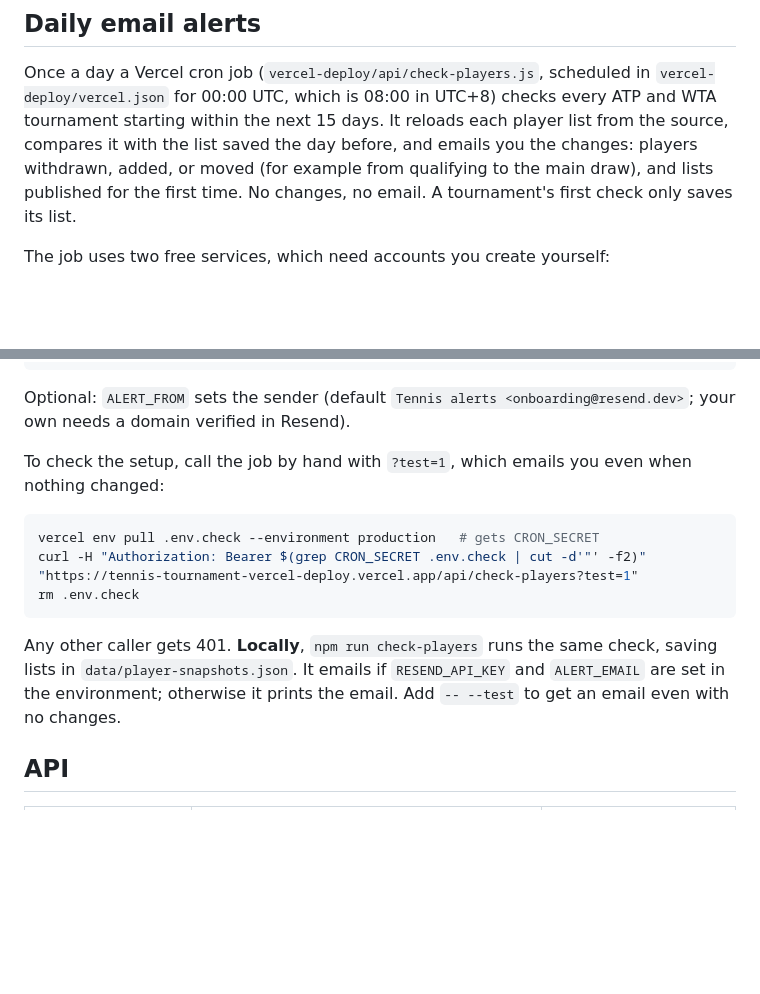
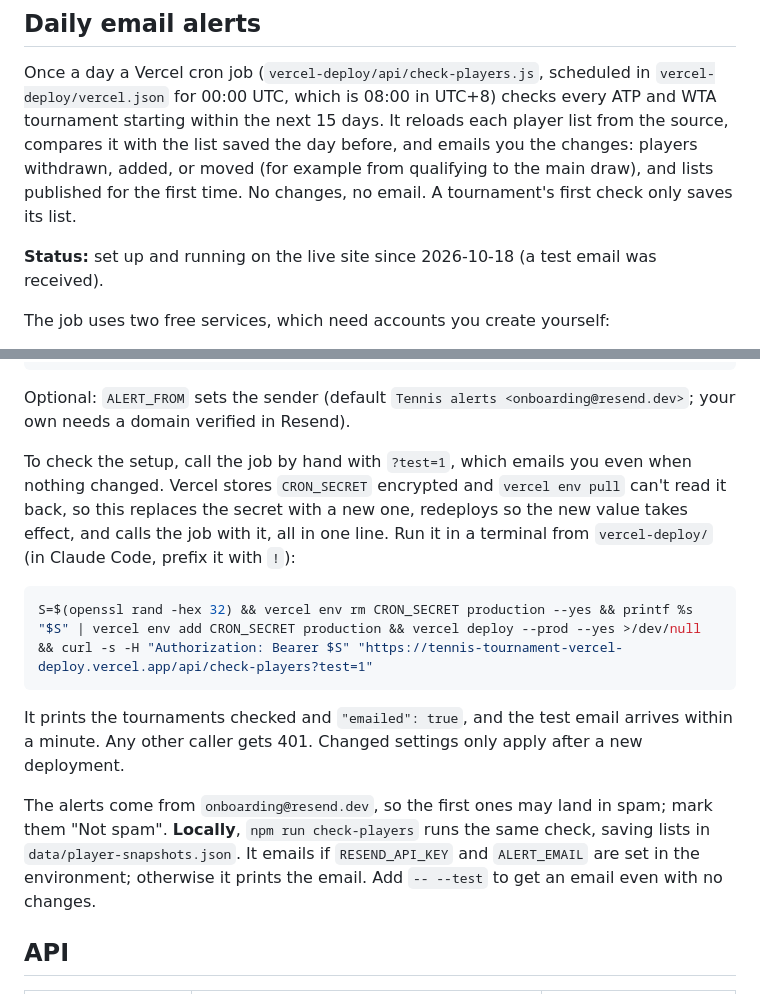
Before and after one commit to miaolin/tennis-tournament, a Markdown page: README.md, 2 parts joined by grey strips. GitHub-like rendering; blank space fills up the shorter version.

Commit message:
Update changelog and README for the live email alerts
Co-Authored-By: Claude Opus 5.5 <noreply@anthropic.com>

````diff
--- a/README.md
+++ b/README.md
@@ -76,6 +76,8 @@ The local server applies changes on the next page reload. To publish them to the
 
 Once a day a Vercel cron job (`vercel-deploy/api/check-players.js`, scheduled in `vercel-deploy/vercel.json` for 00:00 UTC, which is 08:00 in UTC+8) checks every ATP and WTA tournament starting within the next 15 days. It reloads each player list from the source, compares it with the list saved the day before, and emails you the changes: players withdrawn, added, or moved (for example from qualifying to the main draw), and lists published for the first time. No changes, no email. A tournament's first check only saves its list.
 
+**Status:** set up and running on the live site since 2026-10-18 (a test email was received).
+
 The job uses two free services, which need accounts you create yourself:
 
 1. **Resend** (sends the email): sign up at https://resend.com with the address that should receive the alerts, then create an API key. Without your own verified domain, Resend only delivers to the address of your Resend account.
@@ -93,15 +95,15 @@ vercel --prod
 
 Optional: `ALERT_FROM` sets the sender (default `Tennis alerts <onboarding@resend.dev>`; your own needs a domain verified in Resend).
 
-To check the setup, call the job by hand with `?test=1`, which emails you even when nothing changed:
+To check the setup, call the job by hand with `?test=1`, which emails you even when nothing changed. Vercel stores `CRON_SECRET` encrypted and `vercel env pull` can't read it back, so this replaces the secret with a new one, redeploys so the new value takes effect, and calls the job with it, all in one line. Run it in a terminal from `vercel-deploy/` (in Claude Code, prefix it with `!`):
 
 ```sh
-vercel env pull .env.check --environment production   # gets CRON_SECRET
-curl -H "Authorization: Bearer $(grep CRON_SECRET .env.check | cut -d'"' -f2)" "https://tennis-tournament-vercel-deploy.vercel.app/api/check-players?test=1"
-rm .env.check
+S=$(openssl rand -hex 32) && vercel env rm CRON_SECRET production --yes && printf %s "$S" | vercel env add CRON_SECRET production && vercel deploy --prod --yes >/dev/null && curl -s -H "Authorization: Bearer $S" "https://tennis-tournament-vercel-deploy.vercel.app/api/check-players?test=1"
 ```
 
-Any other caller gets 401. **Locally**, `npm run check-players` runs the same check, saving lists in `data/player-snapshots.json`. It emails if `RESEND_API_KEY` and `ALERT_EMAIL` are set in the environment; otherwise it prints the email. Add `-- --test` to get an email even with no changes.
+It prints the tournaments checked and `"emailed": true`, and the test email arrives within a minute. Any other caller gets 401. Changed settings only apply after a new deployment.
+
+The alerts come from `onboarding@resend.dev`, so the first ones may land in spam; mark them "Not spam". **Locally**, `npm run check-players` runs the same check, saving lists in `data/player-snapshots.json`. It emails if `RESEND_API_KEY` and `ALERT_EMAIL` are set in the environment; otherwise it prints the email. Add `-- --test` to get an email even with no changes.
 
 ## API
 
````
Also changed, not shown: CHANGELOG.md (+8 -0 lines).
